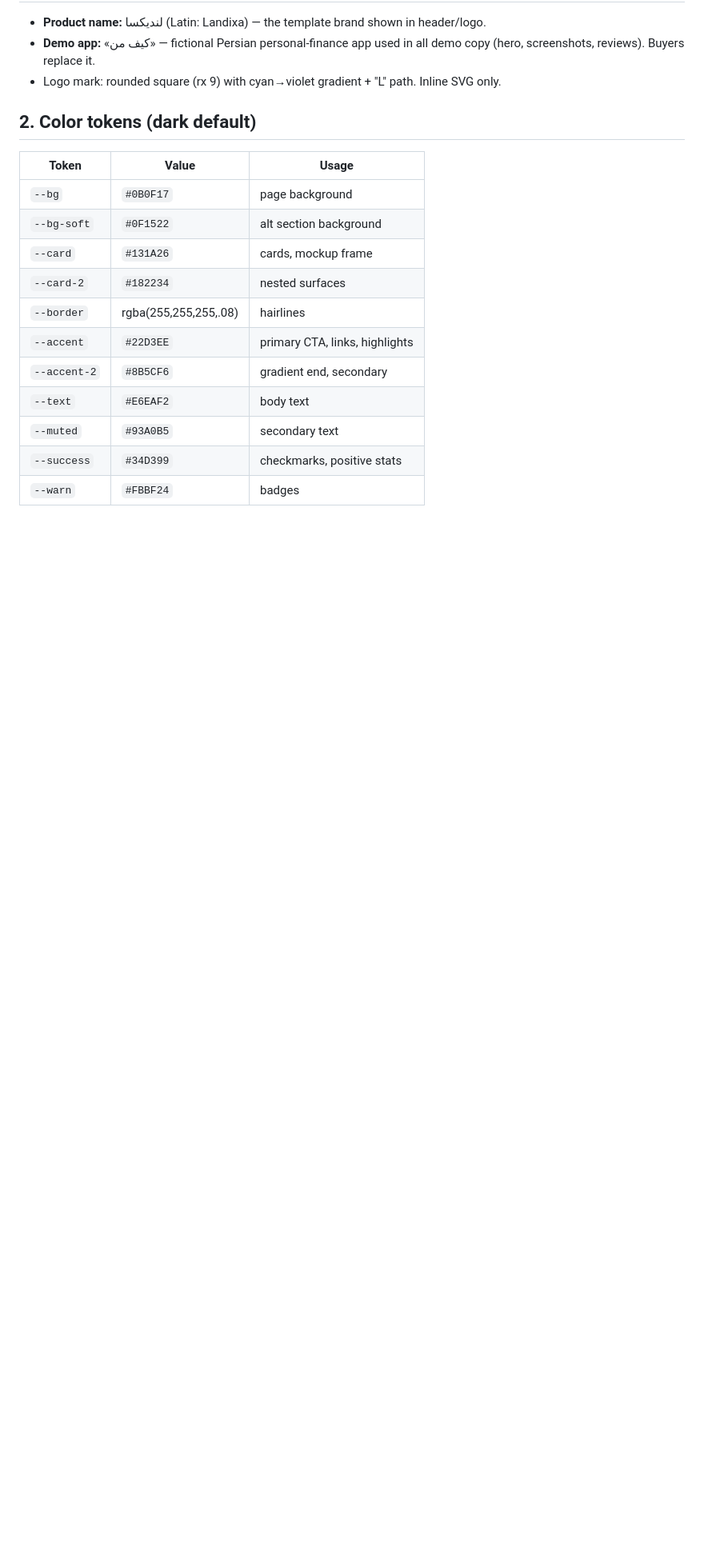
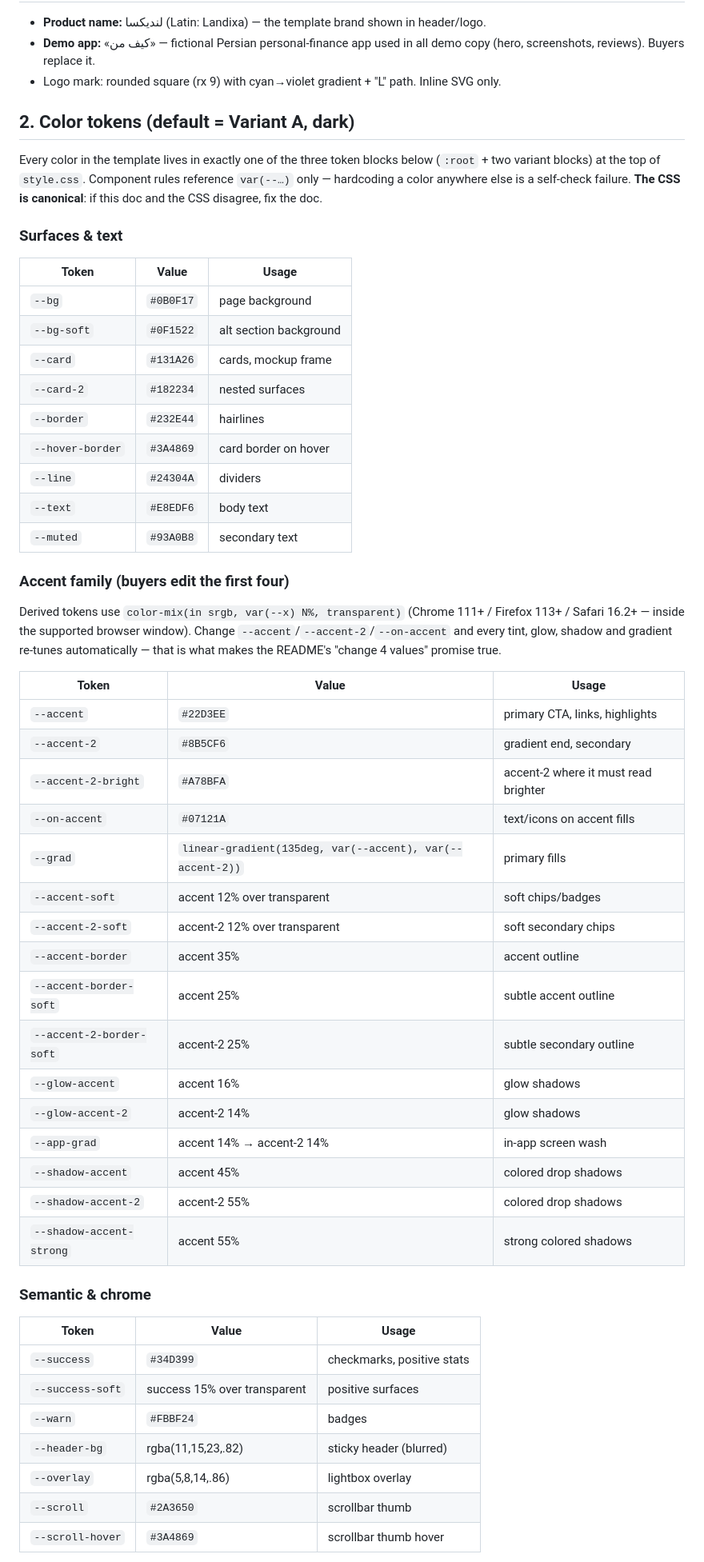
Before and after one commit to 17mohammad1718-png/landixa, a Markdown page: docs/DESIGN_SYSTEM.md, the part around one of its changes. Shown at 80% size. Rendered like a GitHub page; blank space fills up the shorter version.

```diff
--- a/docs/DESIGN_SYSTEM.md
+++ b/docs/DESIGN_SYSTEM.md
@@ -13,7 +13,15 @@ hardcode these values outside `:root`.
 - Logo mark: rounded square (rx 9) with cyan→violet gradient + "L" path.
   Inline SVG only.
 
-## 2. Color tokens (dark default)
+## 2. Color tokens (default = Variant A, dark)
+
+Every color in the template lives in exactly one of the three token blocks
+below (`:root` + two variant blocks) at the top of `style.css`. Component
+rules reference `var(--…)` only — hardcoding a color anywhere else is a
+self-check failure. **The CSS is canonical**: if this doc and the CSS
+disagree, fix the doc.
+
+### Surfaces & text
 
 | Token | Value | Usage |
 |---|---|---|
@@ -21,11 +29,48 @@ hardcode these values outside `:root`.
 | `--bg-soft` | `#0F1522` | alt section background |
 | `--card` | `#131A26` | cards, mockup frame |
 | `--card-2` | `#182234` | nested surfaces |
-| `--border` | rgba(255,255,255,.08) | hairlines |
+| `--border` | `#232E44` | hairlines |
+| `--hover-border` | `#3A4869` | card border on hover |
+| `--line` | `#24304A` | dividers |
+| `--text` | `#E8EDF6` | body text |
+| `--muted` | `#93A0B8` | secondary text |
+
+### Accent family (buyers edit the first four)
+
+Derived tokens use `color-mix(in srgb, var(--x) N%, transparent)`
+(Chrome 111+ / Firefox 113+ / Safari 16.2+ — inside the supported
+browser window). Change `--accent`/`--accent-2`/`--on-accent` and every
+tint, glow, shadow and gradient re-tunes automatically — that is what
+makes the README's "change 4 values" promise true.
+
+| Token | Value | Usage |
+|---|---|---|
 | `--accent` | `#22D3EE` | primary CTA, links, highlights |
 | `--accent-2` | `#8B5CF6` | gradient end, secondary |
-| `--text` | `#E6EAF2` | body text |
-| `--muted` | `#93A0B5` | secondary text |
+| `--accent-2-bright` | `#A78BFA` | accent-2 where it must read brighter |
+| `--on-accent` | `#07121A` | text/icons on accent fills |
+| `--grad` | `linear-gradient(135deg, var(--accent), var(--accent-2))` | primary fills |
+| `--accent-soft` | accent 12% over transparent | soft chips/badges |
+| `--accent-2-soft` | accent-2 12% over transparent | soft secondary chips |
+| `--accent-border` | accent 35% | accent outline |
+| `--accent-border-soft` | accent 25% | subtle accent outline |
+| `--accent-2-border-soft` | accent-2 25% | subtle secondary outline |
+| `--glow-accent` | accent 16% | glow shadows |
+| `--glow-accent-2` | accent-2 14% | glow shadows |
+| `--app-grad` | accent 14% → accent-2 14% | in-app screen wash |
+| `--shadow-accent` | accent 45% | colored drop shadows |
+| `--shadow-accent-2` | accent-2 55% | colored drop shadows |
+| `--shadow-accent-strong` | accent 55% | strong colored shadows |
+
+### Semantic & chrome
+
+| Token | Value | Usage |
+|---|---|---|
 | `--success` | `#34D399` | checkmarks, positive stats |
+| `--success-soft` | success 15% over transparent | positive surfaces |
 | `--warn` | `#FBBF24` | badges |
+| `--header-bg` | rgba(11,15,23,.82) | sticky header (blurred) |
+| `--overlay` | rgba(5,8,14,.86) | lightbox overlay |
+| `--scroll` | `#2A3650` | scrollbar thumb |
+| `--scroll-hover` | `#3A4869` | scrollbar thumb hover |
 
```
Also changed, not shown: other parts of docs/DESIGN_SYSTEM.md (+38 -4 lines), README.md (+25 -2 lines).
